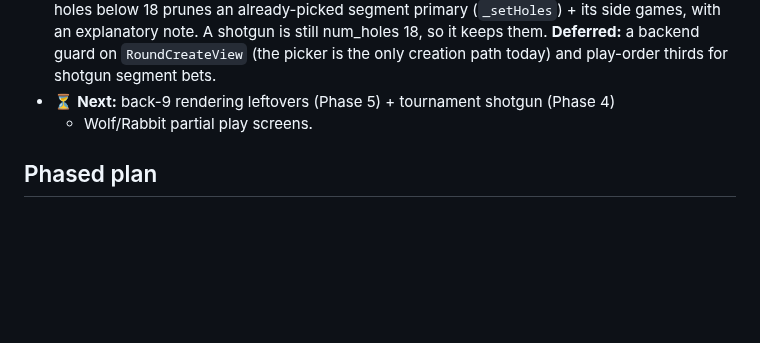
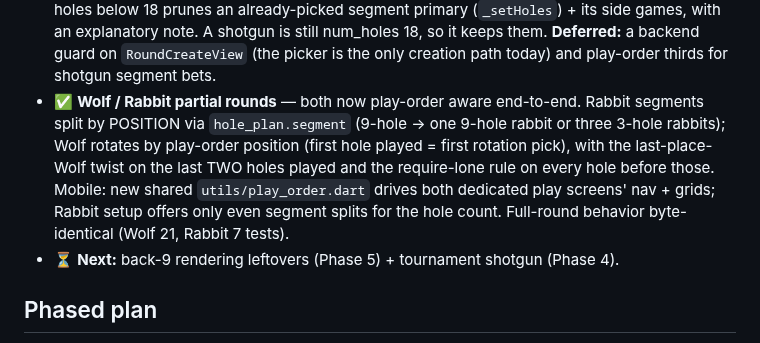
Before and after one commit to lip77us/golf-app, a Markdown page: docs/hole-flexibility.md, the part around the change. Drawn GitHub-style; blank space fills up the shorter version.

Commit message:
docs: Wolf/Rabbit partial rounds done
Co-Authored-By: Claude Opus 4.8 <noreply@anthropic.com>

```diff
--- a/docs/hole-flexibility.md
+++ b/docs/hole-flexibility.md
@@ -246,8 +246,15 @@ opt-in and nothing changes for existing flows.
   still num_holes 18, so it keeps them. **Deferred:** a backend guard on
   `RoundCreateView` (the picker is the only creation path today) and play-order
   thirds for shotgun segment bets.
-- ⏳ **Next:** back-9 rendering leftovers (Phase 5) + tournament shotgun (Phase 4)
-  + Wolf/Rabbit partial play screens.
+- ✅ **Wolf / Rabbit partial rounds** — both now play-order aware end-to-end.
+  Rabbit segments split by POSITION via `hole_plan.segment` (9-hole → one 9-hole
+  rabbit or three 3-hole rabbits); Wolf rotates by play-order position (first
+  hole played = first rotation pick), with the last-place-Wolf twist on the last
+  TWO holes played and the require-lone rule on every hole before those. Mobile:
+  new shared `utils/play_order.dart` drives both dedicated play screens' nav +
+  grids; Rabbit setup offers only even segment splits for the hole count.
+  Full-round behavior byte-identical (Wolf 21, Rabbit 7 tests).
+- ⏳ **Next:** back-9 rendering leftovers (Phase 5) + tournament shotgun (Phase 4).
 
 ## Phased plan
 
```
